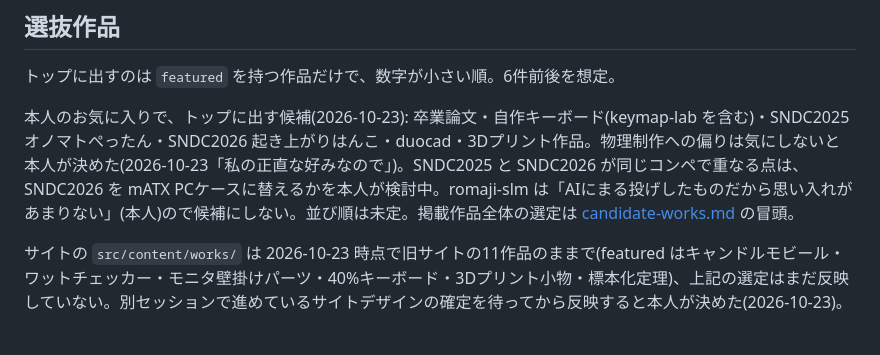
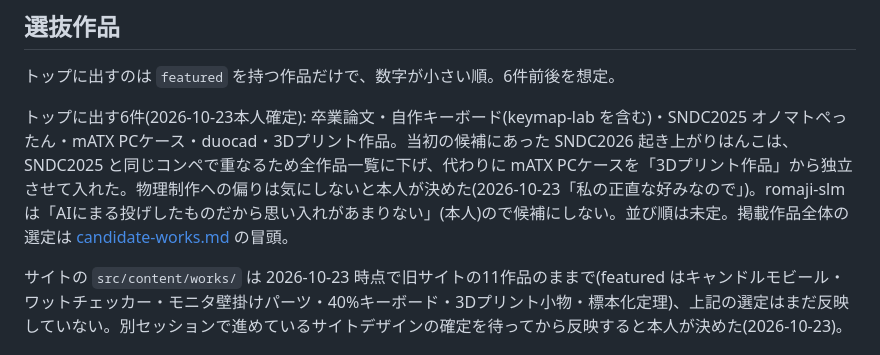
Before and after one commit to morikawa976321/portfolio, a Markdown page: docs/structure.md, the part around the change. Rendered like a GitHub page.

```diff
--- a/docs/structure.md
+++ b/docs/structure.md
@@ -32,7 +32,7 @@
 
 トップに出すのは `featured` を持つ作品だけで、数字が小さい順。6件前後を想定。
 
-本人のお気に入りで、トップに出す候補(2026-10-23): 卒業論文・自作キーボード(keymap-lab を含む)・SNDC2025 オノマトぺったん・SNDC2026 起き上がりはんこ・duocad・3Dプリント作品。物理制作への偏りは気にしないと本人が決めた(2026-10-23「私の正直な好みなので」)。SNDC2025 と SNDC2026 が同じコンペで重なる点は、SNDC2026 を mATX PCケースに替えるかを本人が検討中。romaji-slm は「AIにまる投げしたものだから思い入れがあまりない」(本人)ので候補にしない。並び順は未定。掲載作品全体の選定は [candidate-works.md](candidate-works.md) の冒頭。
+トップに出す6件(2026-10-23本人確定): 卒業論文・自作キーボード(keymap-lab を含む)・SNDC2025 オノマトぺったん・mATX PCケース・duocad・3Dプリント作品。当初の候補にあった SNDC2026 起き上がりはんこは、SNDC2025 と同じコンペで重なるため全作品一覧に下げ、代わりに mATX PCケースを「3Dプリント作品」から独立させて入れた。物理制作への偏りは気にしないと本人が決めた(2026-10-23「私の正直な好みなので」)。romaji-slm は「AIにまる投げしたものだから思い入れがあまりない」(本人)ので候補にしない。並び順は未定。掲載作品全体の選定は [candidate-works.md](candidate-works.md) の冒頭。
 
 サイトの `src/content/works/` は 2026-10-23 時点で旧サイトの11作品のままで(featured はキャンドルモビール・ワットチェッカー・モニタ壁掛けパーツ・40%キーボード・3Dプリント小物・標本化定理)、上記の選定はまだ反映していない。別セッションで進めているサイトデザインの確定を待ってから反映すると本人が決めた(2026-10-23)。
 
```
Also changed, not shown: docs/candidate-works.md (+3 -2 lines).
